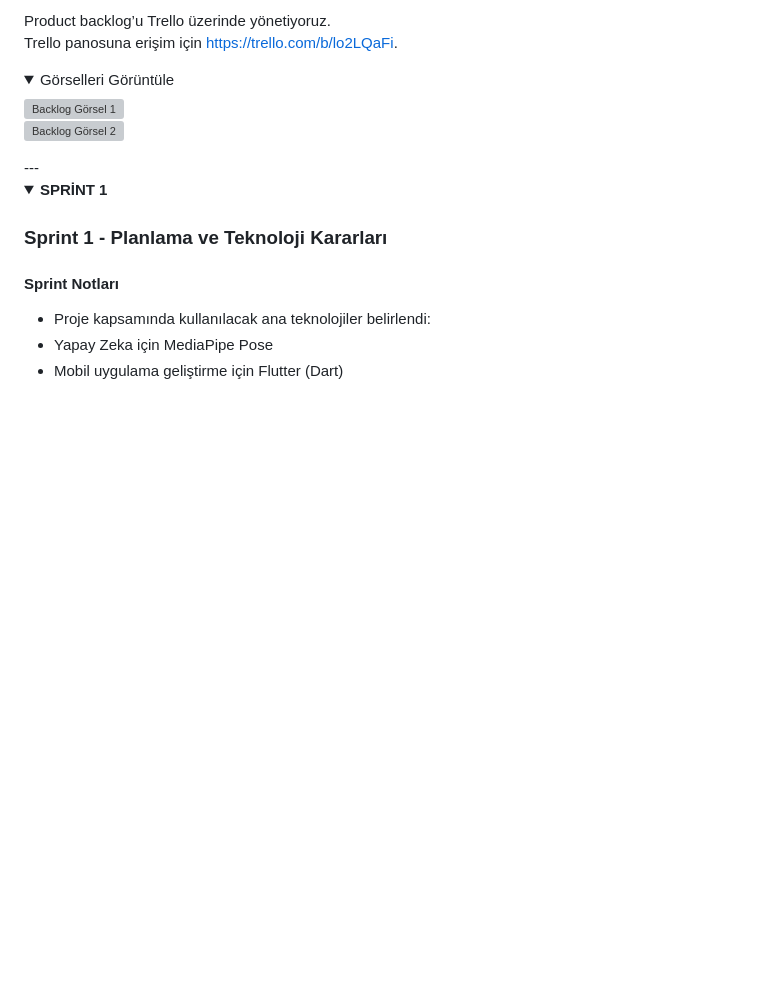
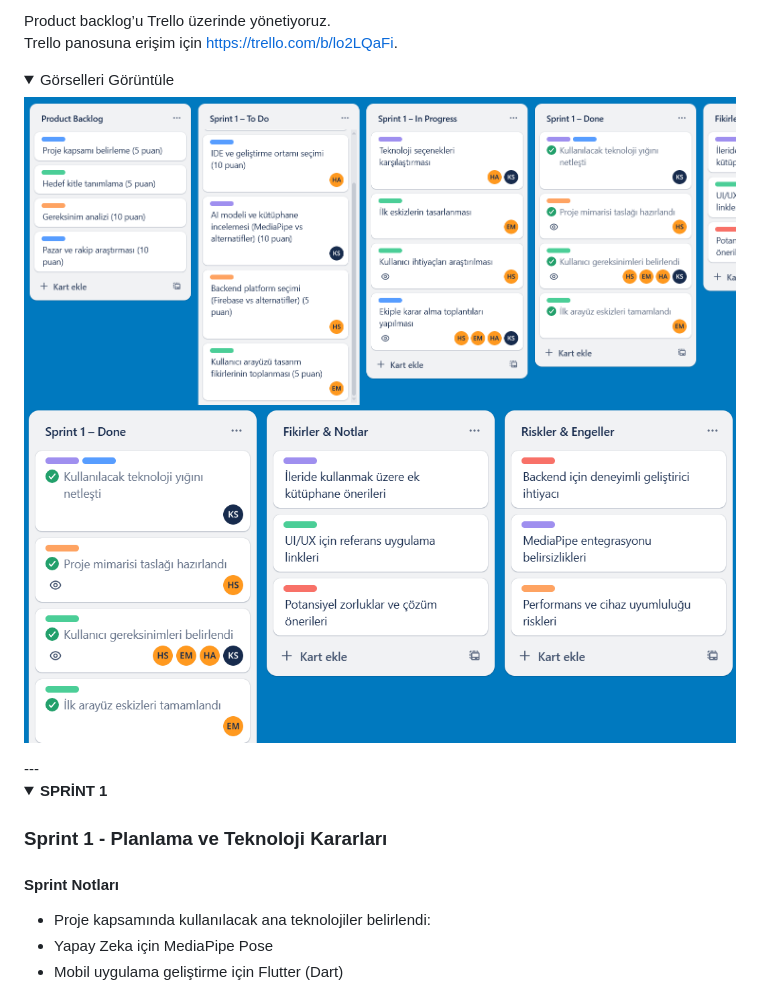
Before and after one commit to haticeeakgull/grup85-bootcamp, a Markdown page: README.md, the part around one of its changes. Rendered like a GitHub page; folded sections open; blank space fills up the shorter version; grey boxes are pictures that could not be loaded.

```diff
--- a/README.md
+++ b/README.md
@@ -93,8 +93,8 @@ Trello panosuna erişim için https://trello.com/b/lo2LQaFi.
 <details>
 <summary>Görselleri Görüntüle</summary>
 
-![Backlog Görsel 1](images/Trello1.jpg)
-![Backlog Görsel 2](images/Trello2.jpg)
+![Backlog Görsel 1](images/Trello1.png)
+![Backlog Görsel 2](images/trello2.png)
 
 </details>
 ---
```
Also changed, not shown: other parts of README.md (+1 -1 lines).
